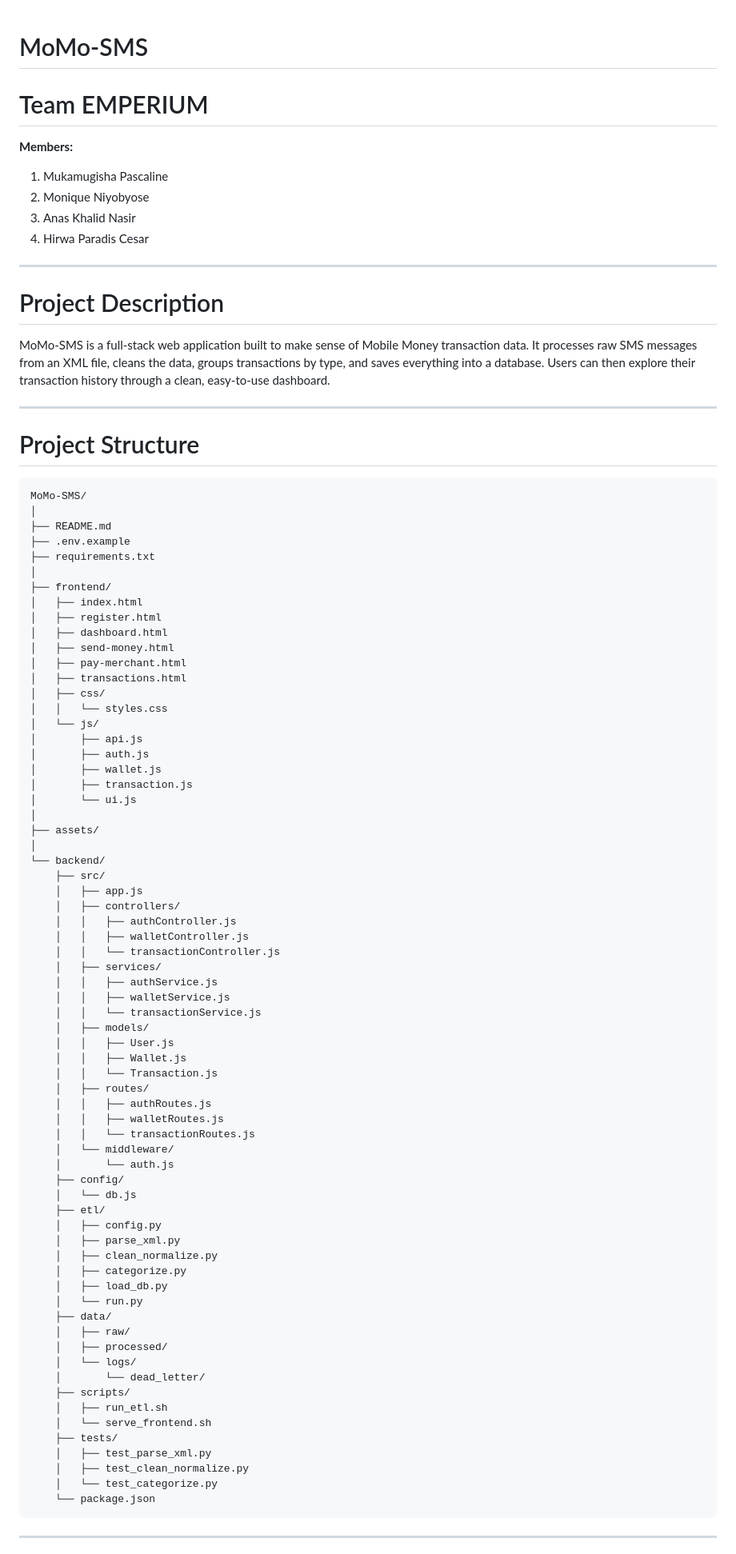
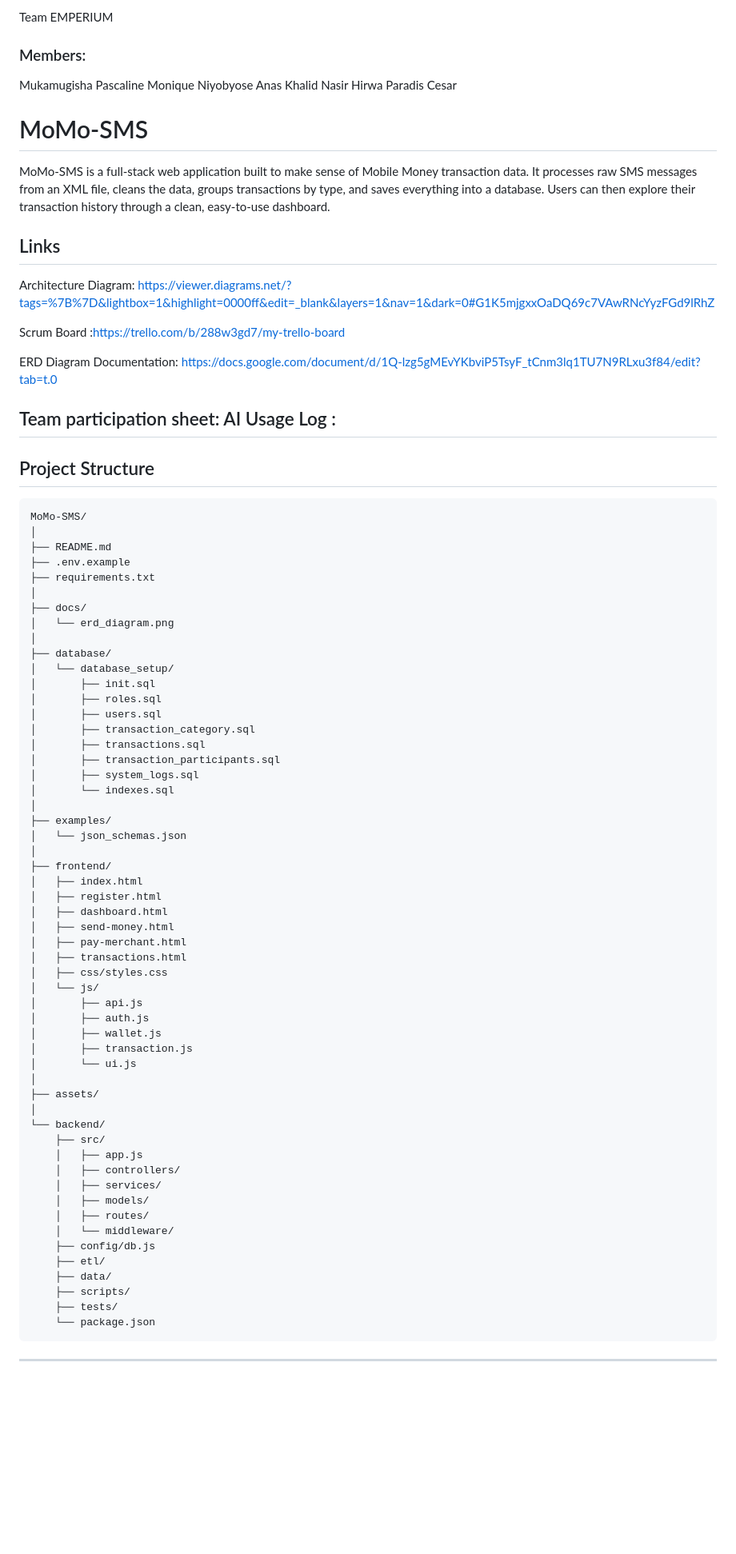
Before and after one commit to Paradis007-bit/MoMo-SMS, a Markdown page: README.md, the part around one of its changes. Shown at 80% size. GitHub-like rendering; blank space fills up the shorter version.

````diff
--- a/README.md
+++ b/README.md
@@ -1,22 +1,29 @@
+Team EMPERIUM
+### Members:
+
+Mukamugisha Pascaline
+Monique Niyobyose
+Anas Khalid Nasir
+Hirwa Paradis Cesar
+
 # MoMo-SMS
-
-# Team EMPERIUM
-
-**Members:**
-1. Mukamugisha Pascaline
-2. Monique Niyobyose
-3. Anas Khalid Nasir
-4. Hirwa Paradis Cesar
-
----
-
-# Project Description
 
 MoMo-SMS is a full-stack web application built to make sense of Mobile Money transaction data. It processes raw SMS messages from an XML file, cleans the data, groups transactions by type, and saves everything into a database. Users can then explore their transaction history through a clean, easy-to-use dashboard.
 
+
+## Links
+
+Architecture Diagram: https://viewer.diagrams.net/?tags=%7B%7D&lightbox=1&highlight=0000ff&edit=_blank&layers=1&nav=1&dark=0#G1K5mjgxxOaDQ69c7VAwRNcYyzFGd9lRhZ
+
+ Scrum Board :https://trello.com/b/288w3gd7/my-trello-board
+
+ ERD Diagram Documentation: https://docs.google.com/document/d/1Q-lzg5gMEvYKbviP5TsyF_tCnm3lq1TU7N9RLxu3f84/edit?tab=t.0
+
+ Team participation sheet:
+ AI Usage Log :
 ---
 
-# Project Structure
+## Project Structure
 
 ```
 MoMo-SMS/
@@ -25,6 +32,23 @@ MoMo-SMS/
 ├── .env.example
 ├── requirements.txt
 │
+├── docs/
+│   └── erd_diagram.png
+│
+├── database/
+│   └── database_setup/
+│       ├── init.sql
+│       ├── roles.sql
+│       ├── users.sql
+│       ├── transaction_category.sql
+│       ├── transactions.sql
+│       ├── transaction_participants.sql
+│       ├── system_logs.sql
+│       └── indexes.sql
+│
+├── examples/
+│   └── json_schemas.json
+│
 ├── frontend/
 │   ├── index.html
 │   ├── register.html
@@ -32,8 +56,7 @@ MoMo-SMS/
 │   ├── send-money.html
 │   ├── pay-merchant.html
 │   ├── transactions.html
-│   ├── css/
-│   │   └── styles.css
+│   ├── css/styles.css
 │   └── js/
 │       ├── api.js
 │       ├── auth.js
@@ -47,44 +70,15 @@ MoMo-SMS/
     ├── src/
     │   ├── app.js
     │   ├── controllers/
-    │   │   ├── authController.js
-    │   │   ├── walletController.js
-    │   │   └── transactionController.js
     │   ├── services/
-    │   │   ├── authService.js
-    │   │   ├── walletService.js
-    │   │   └── transactionService.js
     │   ├── models/
-    │   │   ├── User.js
-    │   │   ├── Wallet.js
-    │   │   └── Transaction.js
     │   ├── routes/
-    │   │   ├── authRoutes.js
-    │   │   ├── walletRoutes.js
-    │   │   └── transactionRoutes.js
     │   └── middleware/
-    │       └── auth.js
-    ├── config/
-    │   └── db.js
+    ├── config/db.js
     ├── etl/
-    │   ├── config.py
-    │   ├── parse_xml.py
-    │   ├── clean_normalize.py
-    │   ├── categorize.py
-    │   ├── load_db.py
-    │   └── run.py
     ├── data/
-    │   ├── raw/
-    │   ├── processed/
-    │   └── logs/
-    │       └── dead_letter/
     ├── scripts/
-    │   ├── run_etl.sh
-    │   └── serve_frontend.sh
     ├── tests/
-    │   ├── test_parse_xml.py
-    │   ├── test_clean_normalize.py
-    │   └── test_categorize.py
     └── package.json
 ```
 
````
Also changed, not shown: other parts of README.md (+93 -12 lines).
